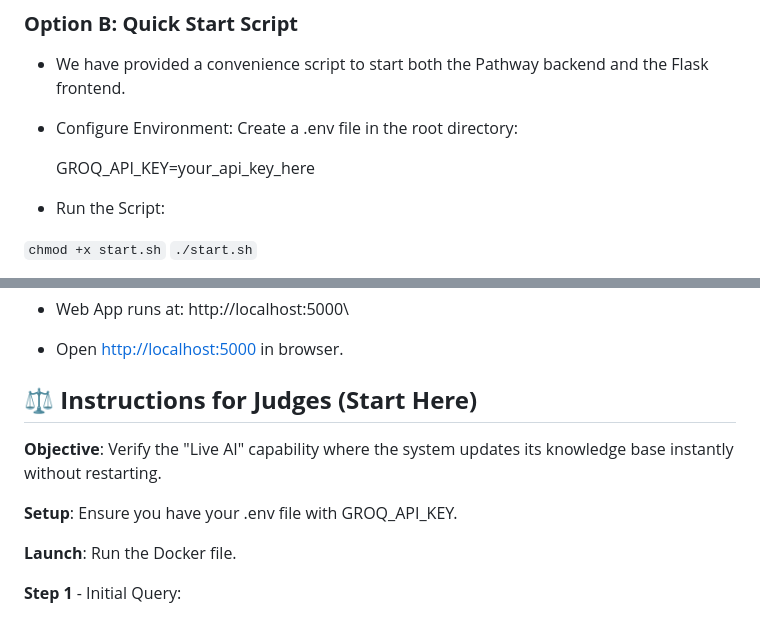
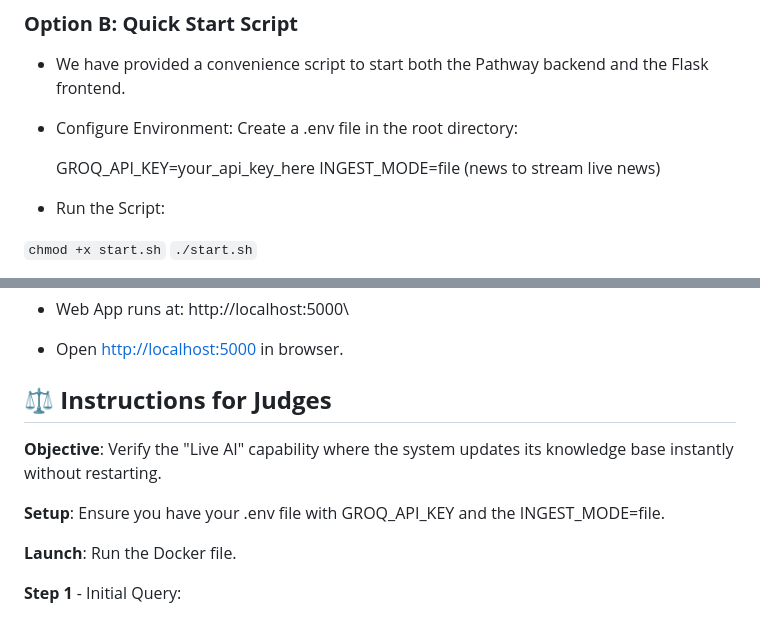
Before and after one commit to Arrow2520/crisis-conspirators, a Markdown page: README.md, 2 parts joined by grey strips. GitHub-like rendering.

Commit message:
Update README with INGEST_MODE for judges setup
Added INGEST_MODE instruction to environment setup.

```diff
--- a/README.md
+++ b/README.md
@@ -104,6 +104,7 @@ Web App runs at: http://localhost:5000\
    Create a .env file in the root directory:
 
    GROQ_API_KEY=your_api_key_here
+   INGEST_MODE=file (news to stream live news)
 
 
 * Run the Script:
@@ -145,11 +146,11 @@ Web App runs at: http://localhost:5000\
 * Web App runs at: http://localhost:5000\
 * Open [http://localhost:5000](http://localhost:5000) in browser.
 
-## ⚖️ **Instructions for Judges (Start Here)**
+## ⚖️ **Instructions for Judges**
 
 **Objective**: Verify the "Live AI" capability where the system updates its knowledge base instantly without restarting.
 
-**Setup**: Ensure you have your .env file with GROQ_API_KEY.
+**Setup**: Ensure you have your .env file with GROQ_API_KEY and the INGEST_MODE=file.
 
 **Launch**: Run the Docker file.
 
```
